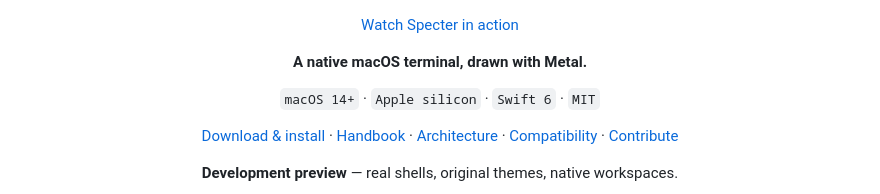
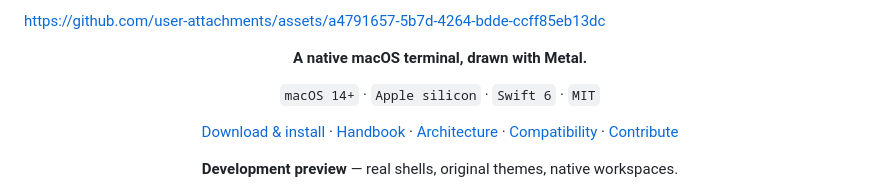
Before and after one commit to shellcat-com/Specter, a Markdown page: README.md, the part around one of its changes. Drawn GitHub-style.

Commit message:
docs: embed GitHub-hosted demo video

```diff
--- a/README.md
+++ b/README.md
@@ -1,6 +1,6 @@
+https://github.com/user-attachments/assets/a4791657-5b7d-4264-bdde-ccff85eb13dc
+
 <div align="center">
-
-[Watch Specter in action](docs/media/specter-demo.mp4)
 
 **A native macOS terminal, drawn with Metal.**
 
```
Also changed, not shown: other parts of README.md (+2 -0 lines).
